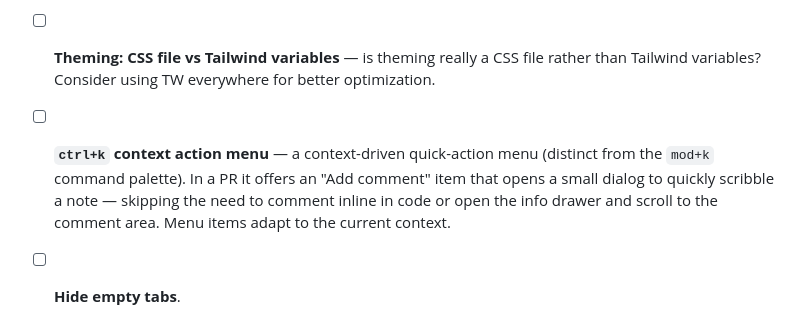
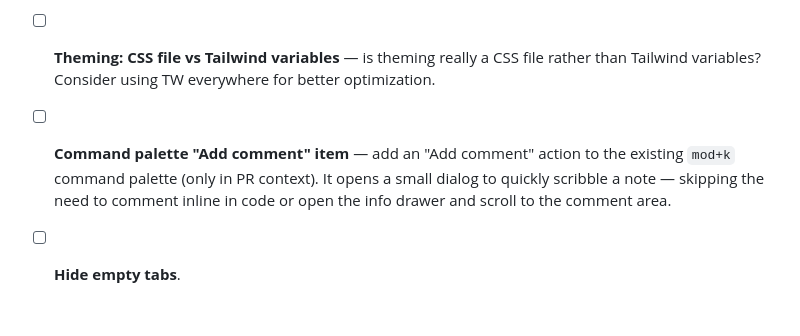
Before and after one commit to PauliusKrutkis/pr-flow, a Markdown page: docs/BACKLOG.md, the part around the change. Rendered like a GitHub page.

Commit message:
docs(backlog): correct ctrl+k item to command palette add-comment action
Co-Authored-By: Claude <noreply@anthropic.com>

```diff
--- a/docs/BACKLOG.md
+++ b/docs/BACKLOG.md
@@ -884,9 +884,8 @@ link interception · Universal Links.
 - [ ] **Theming: CSS file vs Tailwind variables** — is theming really a CSS file
       rather than Tailwind variables? Consider using TW everywhere for better
       optimization.
-- [ ] **`ctrl+k` context action menu** — a context-driven quick-action menu
-      (distinct from the `mod+k` command palette). In a PR it offers an "Add
-      comment" item that opens a small dialog to quickly scribble a note —
-      skipping the need to comment inline in code or open the info drawer and
-      scroll to the comment area. Menu items adapt to the current context.
+- [ ] **Command palette "Add comment" item** — add an "Add comment" action to
+      the existing `mod+k` command palette (only in PR context). It opens a small
+      dialog to quickly scribble a note — skipping the need to comment inline in
+      code or open the info drawer and scroll to the comment area.
 - [ ] **Hide empty tabs**.
```
